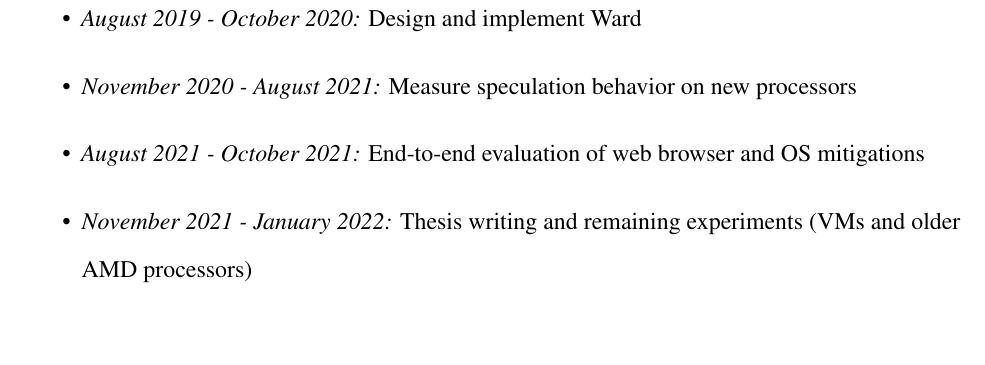
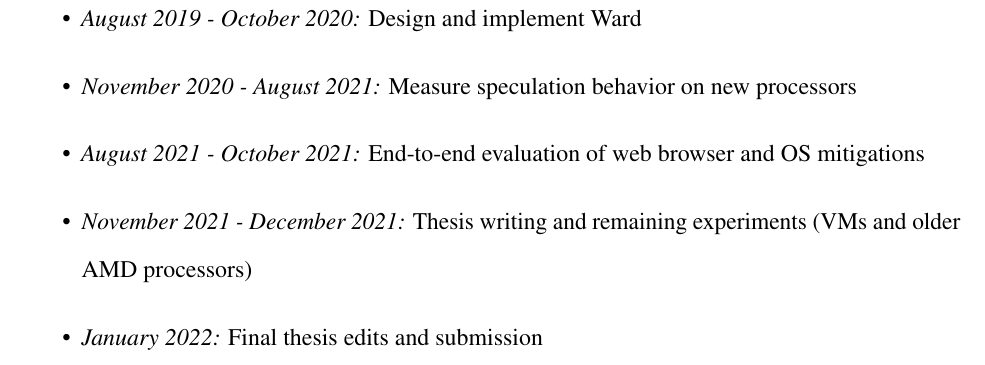
Before and after one commit to fintelia/thesis, a LaTeX document (proposal.tex): part of page 8 of 10, cut so that both start at the same text. Compiled offline with pdfLaTeX.

Commit message:
Tweak timeline

```diff
--- a/proposal.tex
+++ b/proposal.tex
@@ -54,7 +54,8 @@
 \item\textit{August 2019 - October 2020:} Design and implement Ward
 \item\textit{November 2020 - August 2021:} Measure speculation behavior on new processors
 \item\textit{August 2021 - October 2021:} End-to-end evaluation of web browser and OS mitigations
-\item\textit{November 2021 - January 2022:} Thesis writing and remaining experiments (VMs and older AMD processors)
+\item\textit{November 2021 - December 2021:} Thesis writing and remaining experiments (VMs and older AMD processors)
+\item\textit{January 2022:} Final thesis edits and submission
 \end{itemize}
 
 \pagebreak
```
